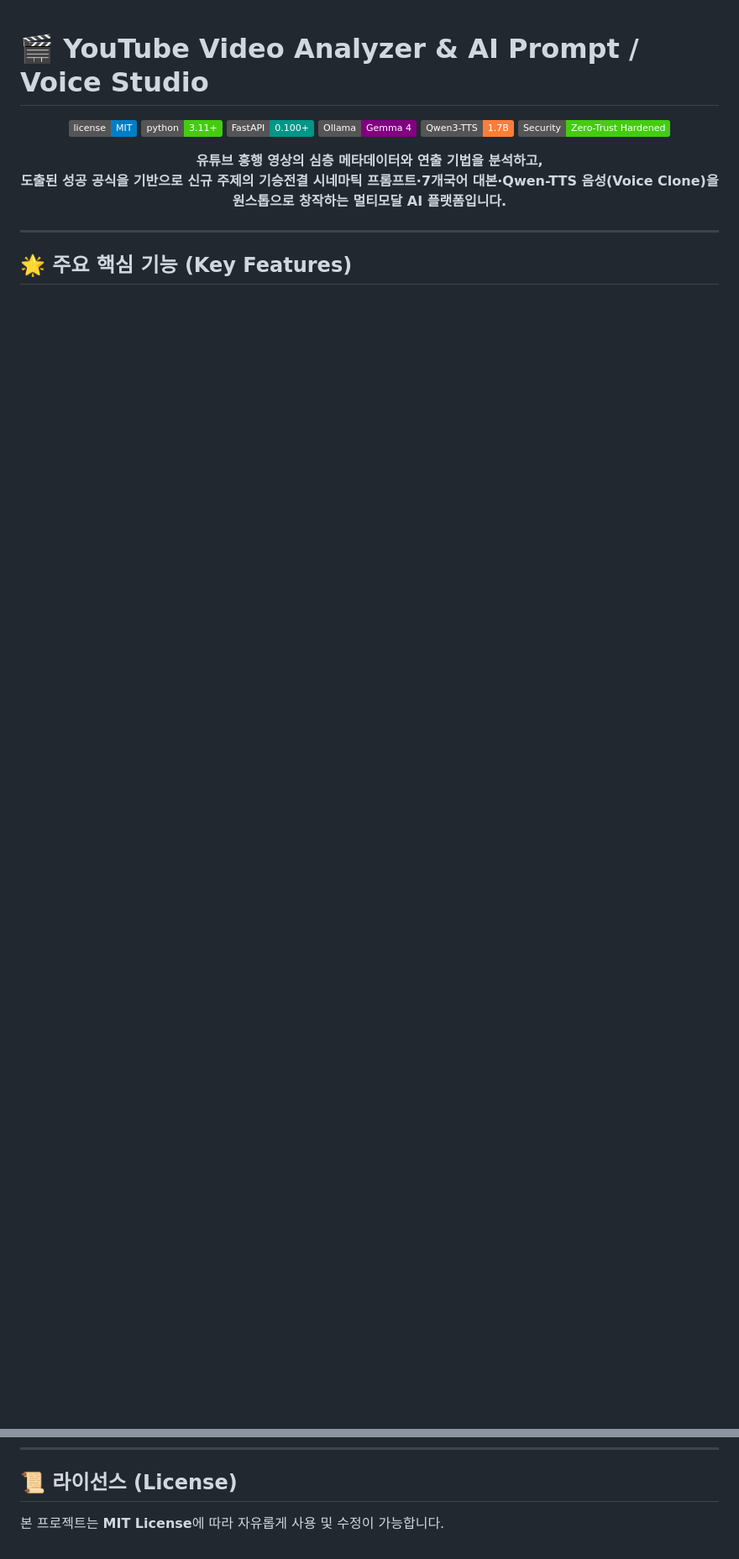
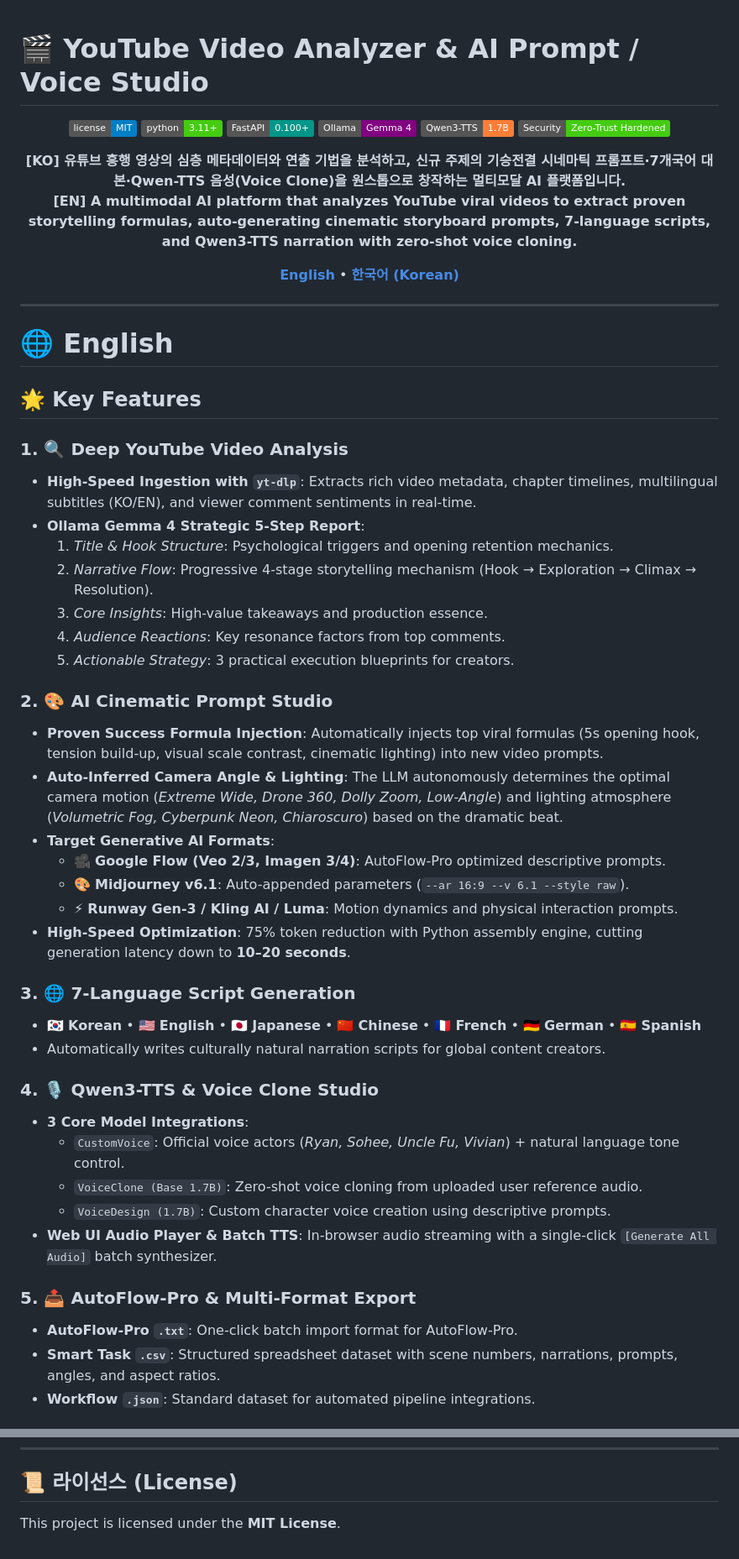
Before and after one commit to casareborgia/youtube-video-analysis, a Markdown page: README.md, 2 parts joined by grey strips. Shown at 84% size. Drawn GitHub-style; badges without logos; blank space fills up the shorter version.

Commit message:
docs: README.md 한/영(Bilingual: Korean & English) 병기 업데이트

```diff
--- a/README.md
+++ b/README.md
@@ -10,12 +10,54 @@
 ![Zero-Trust](https://img.shields.io/badge/Security-Zero--Trust%20Hardened-success.svg)
 
 <p align="center">
-  <strong>유튜브 흥행 영상의 심층 메타데이터와 연출 기법을 분석하고,</strong><br>
-  <strong>도출된 성공 공식을 기반으로 신규 주제의 기승전결 시네마틱 프롬프트·7개국어 대본·Qwen-TTS 음성(Voice Clone)을 원스톱으로 창작하는 멀티모달 AI 플랫폼입니다.</strong>
+  <strong>[KO] 유튜브 흥행 영상의 심층 메타데이터와 연출 기법을 분석하고, 신규 주제의 기승전결 시네마틱 프롬프트·7개국어 대본·Qwen-TTS 음성(Voice Clone)을 원스톱으로 창작하는 멀티모달 AI 플랫폼입니다.</strong><br>
+  <strong>[EN] A multimodal AI platform that analyzes YouTube viral videos to extract proven storytelling formulas, auto-generating cinematic storyboard prompts, 7-language scripts, and Qwen3-TTS narration with zero-shot voice cloning.</strong>
+</p>
+
+<p align="center">
+  <a href="#-english"><strong>English</strong></a> •
+  <a href="#-한국어-korean"><strong>한국어 (Korean)</strong></a>
 </p>
 
 </div>
 
 ---
 
-## 🌟 주요 핵심 기능 (Key Features)
+# 🌐 English
+
+## 🌟 Key Features
+
+### 1. 🔍 Deep YouTube Video Analysis
+- **High-Speed Ingestion with `yt-dlp`**: Extracts rich video metadata, chapter timelines, multilingual subtitles (KO/EN), and viewer comment sentiments in real-time.
+- **Ollama Gemma 4 Strategic 5-Step Report**:
+  1. *Title & Hook Structure*: Psychological triggers and opening retention mechanics.
+  2. *Narrative Flow*: Progressive 4-stage storytelling mechanism (Hook → Exploration → Climax → Resolution).
+  3. *Core Insights*: High-value takeaways and production essence.
+  4. *Audience Reactions*: Key resonance factors from top comments.
+  5. *Actionable Strategy*: 3 practical execution blueprints for creators.
+
+### 2. 🎨 AI Cinematic Prompt Studio
+- **Proven Success Formula Injection**: Automatically injects top viral formulas (5s opening hook, tension build-up, visual scale contrast, cinematic lighting) into new video prompts.
+- **Auto-Inferred Camera Angle & Lighting**: The LLM autonomously determines the optimal camera motion (*Extreme Wide, Drone 360, Dolly Zoom, Low-Angle*) and lighting atmosphere (*Volumetric Fog, Cyberpunk Neon, Chiaroscuro*) based on the dramatic beat.
+- **Target Generative AI Formats**:
+  - 🎥 **Google Flow (Veo 2/3, Imagen 3/4)**: AutoFlow-Pro optimized descriptive prompts.
+  - 🎨 **Midjourney v6.1**: Auto-appended parameters (`--ar 16:9 --v 6.1 --style raw`).
+  - ⚡ **Runway Gen-3 / Kling AI / Luma**: Motion dynamics and physical interaction prompts.
+- **High-Speed Optimization**: 75% token reduction with Python assembly engine, cutting generation latency down to **10–20 seconds**.
+
+### 3. 🌐 7-Language Script Generation
+- 🇰🇷 **Korean** • 🇺🇸 **English** • 🇯🇵 **Japanese** • 🇨🇳 **Chinese** • 🇫🇷 **French** • 🇩🇪 **German** • 🇪🇸 **Spanish**
+- Automatically writes culturally natural narration scripts for global content creators.
+
+### 4. 🎙️ Qwen3-TTS & Voice Clone Studio
+- **3 Core Model Integrations**:
+  - `CustomVoice`: Official voice actors (*Ryan, Sohee, Uncle Fu, Vivian*) + natural language tone control.
+  - `VoiceClone (Base 1.7B)`: Zero-shot voice cloning from uploaded user reference audio.
+  - `VoiceDesign (1.7B)`: Custom character voice creation using descriptive prompts.
+- **Web UI Audio Player & Batch TTS**: In-browser audio streaming with a single-click `[Generate All Audio]` batch synthesizer.
+
+### 5. 📤 AutoFlow-Pro & Multi-Format Export
+- **AutoFlow-Pro `.txt`**: One-click batch import format for AutoFlow-Pro.
+- **Smart Task `.csv`**: Structured spreadsheet dataset with scene numbers, narrations, prompts, angles, and aspect ratios.
+- **Workflow `.json`**: Standard dataset for automated pipeline integrations.
+
@@ -173,4 +210,4 @@ youtube-video-analysis/
 ---
 
 ## 📜 라이선스 (License)
-본 프로젝트는 **MIT License**에 따라 자유롭게 사용 및 수정이 가능합니다.
+This project is licensed under the **MIT License**.
```
Also changed, not shown: other parts of README.md (+85 -90 lines).
